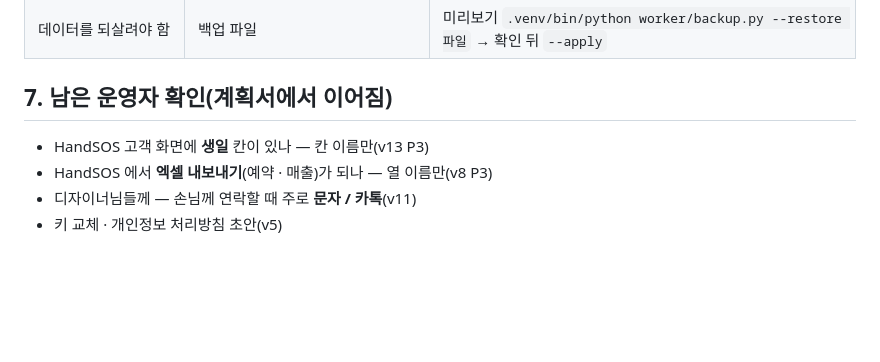
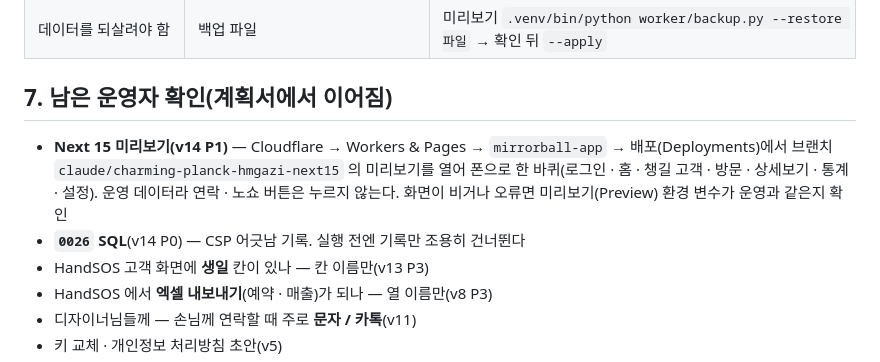
Before and after one commit to yhlee217/Mirrorball, a Markdown page: playbook/OPERATIONS_APP.md, the part around the change. Drawn GitHub-style; blank space fills up the shorter version.

```diff
--- a/playbook/OPERATIONS_APP.md
+++ b/playbook/OPERATIONS_APP.md
@@ -106,6 +106,8 @@ cd ~/Dev/Mirrorball && .venv/bin/python worker/usage_probe.py
 
 ## 7. 남은 운영자 확인(계획서에서 이어짐)
 
+- **Next 15 미리보기(v14 P1)** — Cloudflare → Workers & Pages → `mirrorball-app` → 배포(Deployments)에서 브랜치 `claude/charming-planck-hmgazi-next15` 의 미리보기를 열어 폰으로 한 바퀴(로그인 · 홈 · 챙길 고객 · 방문 · 상세보기 · 통계 · 설정). 운영 데이터라 연락 · 노쇼 버튼은 누르지 않는다. 화면이 비거나 오류면 미리보기(Preview) 환경 변수가 운영과 같은지 확인
+- **`0026` SQL**(v14 P0) — CSP 어긋남 기록. 실행 전엔 기록만 조용히 건너뛴다
 - HandSOS 고객 화면에 **생일** 칸이 있나 — 칸 이름만(v13 P3)
 - HandSOS 에서 **엑셀 내보내기**(예약 · 매출)가 되나 — 열 이름만(v8 P3)
 - 디자이너님들께 — 손님께 연락할 때 주로 **문자 / 카톡**(v11)
```
Also changed, not shown: playbook/IMPROVE_PLAN_v14.md (+8 -0 lines).
